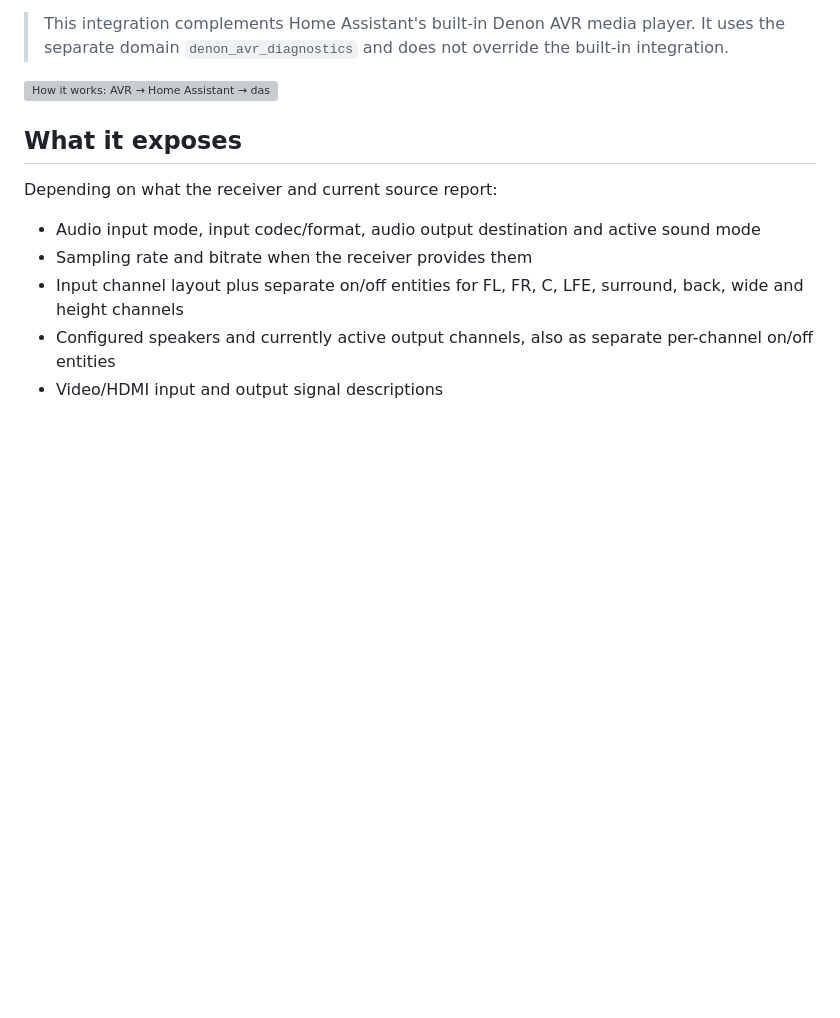
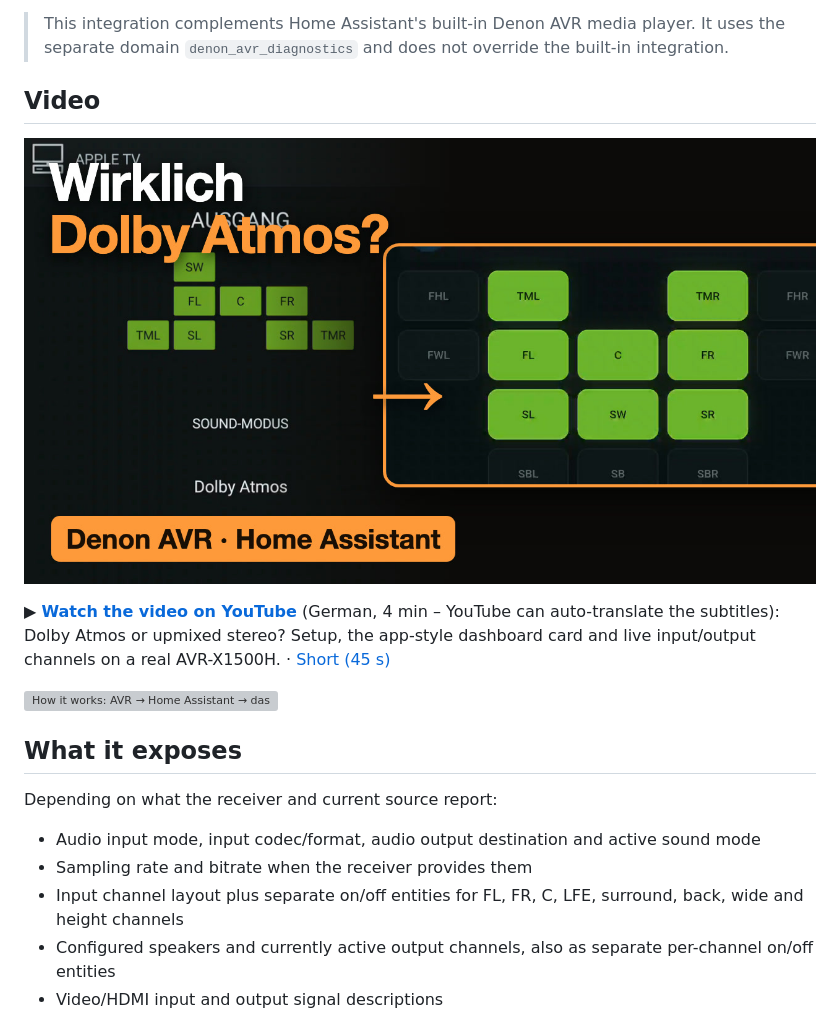
Before and after one commit to dr-apple/ha-denon-avr-diagnostics, a Markdown page: README.md, the part around one of its changes. Rendered like a GitHub page; pictures changed too: docs/images/video.jpg (added); blank space fills up the shorter version; grey boxes are pictures that could not be loaded.

```diff
--- a/README.md
+++ b/README.md
@@ -19,6 +19,12 @@ Version 0.3.1 is tested against Home Assistant 2026.8.1 on Python 3.14.
 > This integration complements Home Assistant's built-in Denon AVR media player.
 > It uses the separate domain `denon_avr_diagnostics` and does not override the
 > built-in integration.
+
+## Video
+
+[![Video: Denon AVR Diagnostics in Home Assistant (YouTube)](docs/images/video.jpg)](https://youtu.be/-KYdDoCFBkM)
+
+▶ **[Watch the video on YouTube](https://youtu.be/-KYdDoCFBkM)** (German, 4 min – YouTube can auto-translate the subtitles): Dolby Atmos or upmixed stereo? Setup, the app-style dashboard card and live input/output channels on a real AVR-X1500H. · [Short (45 s)](https://youtube.com/shorts/3Uw1vo9AZac)
 
 ![How it works: AVR → Home Assistant → dashboard](docs/images/how-it-works.svg)
 
```
Also changed, not shown: other parts of README.md (+1 -1 lines), README.de.md (+7 -1 lines).
